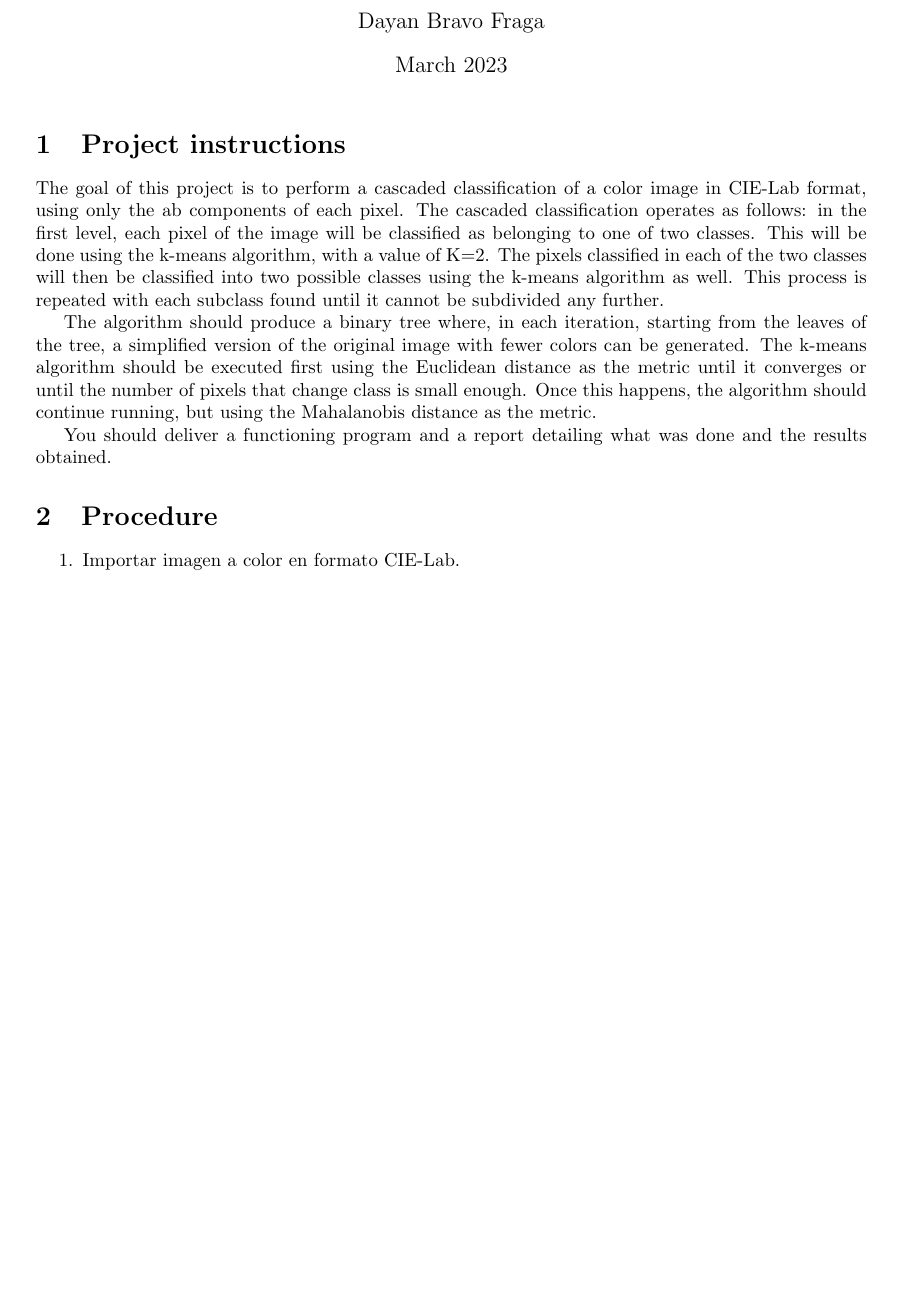
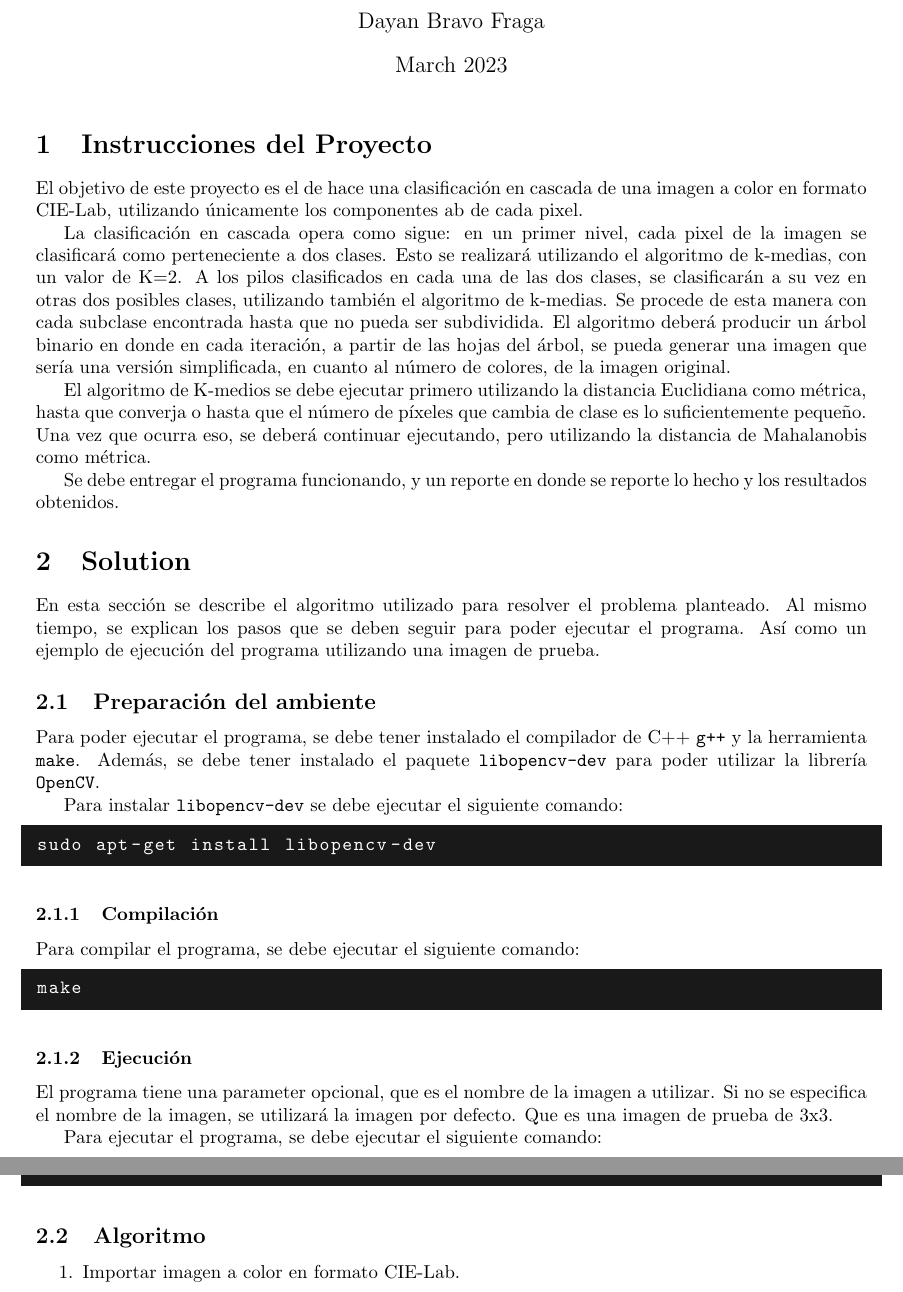
Before and after one commit to dayan3847/computer_vision, a LaTeX document (doc/report.tex, which reads doc/latex/tex/procedure.tex, doc/latex/tex/project_instructions.tex, doc/latex/tex/solution.tex): part of page 1 of 4 before the commit and two parts of pages 1 and 2 of 4 after it, the two joined at a grey line, cut so that both start at the same text, the shorter picture padded with empty space. Compiled offline with pdfLaTeX.

Commit message:
doc: added environment preparation subsection

```diff
--- a/doc/latex/tex/procedure.tex
+++ /dev/null
@@ -1,3 +0,0 @@
-\section{Procedure}\label{sec:procedure}
-\begin{enumerate}
-    \item Importar imagen a color en formato CIE-Lab.
--- a/doc/latex/tex/project_instructions.tex
+++ b/doc/latex/tex/project_instructions.tex
@@ -1,12 +1,13 @@
-\section{Project instructions}\label{sec:project-instructions}
-The goal of this project is to perform a cascaded classification of a color image in CIE-Lab format, using only the ab components of each pixel.
-The cascaded classification operates as follows: in the first level, each pixel of the image will be classified as belonging to one of two classes.
-This will be done using the k-means algorithm, with a value of K=2.
-The pixels classified in each of the two classes will then be classified into two possible classes using the k-means algorithm as well.
-This process is repeated with each subclass found until it cannot be subdivided any further.
+\section{Instrucciones del Proyecto}\label{sec:project-instructions}
+El objetivo de este proyecto es el de hace una clasificación en cascada de una imagen a color en formato CIE-Lab, utilizando únicamente los componentes ab de cada pixel.
 
-The algorithm should produce a binary tree where, in each iteration, starting from the leaves of the tree, a simplified version of the original image with fewer colors can be generated.
-The k-means algorithm should be executed first using the Euclidean distance as the metric until it converges or until the number of pixels that change class is small enough.
-Once this happens, the algorithm should continue running, but using the Mahalanobis distance as the metric.
+La clasificación en cascada opera como sigue: en un primer nivel, cada pixel de la imagen se clasificará como perteneciente a dos clases.
+Esto se realizará utilizando el algoritmo de k-medias, con un valor de K=2.
+A los pilos clasificados en cada una de las dos clases, se clasificarán a su vez en otras dos posibles clases, utilizando también el algoritmo de k-medias.
+Se procede de esta manera con cada subclase encontrada hasta que no pueda ser subdividida.
+El algoritmo deberá producir un árbol binario en donde en cada iteración, a partir de las hojas del árbol, se pueda generar una imagen que sería una versión simplificada, en cuanto al número de colores, de la imagen original.
 
-You should deliver a functioning program and a report detailing what was done and the results obtained.
+El algoritmo de K-medios se debe ejecutar primero utilizando la distancia Euclidiana como métrica, hasta que converja o hasta que el número de píxeles que cambia de clase es lo suficientemente pequeño.
+Una vez que ocurra eso, se deberá continuar ejecutando, pero utilizando la distancia de Mahalanobis como métrica.
+
+Se debe entregar el programa funcionando, y un reporte en donde se reporte lo hecho y los resultados obtenidos.
--- /dev/null
+++ b/doc/latex/tex/solution.tex
@@ -0,0 +1,42 @@
+\section{Solution}\label{sec:solution}
+
+En esta sección se describe el algoritmo utilizado para resolver el problema planteado.
+Al mismo tiempo, se explican los pasos que se deben seguir para poder ejecutar el programa.
+Así como un ejemplo de ejecución del programa utilizando una imagen de prueba.
+
+% Preparación del ambiente
+\subsection{Preparación del ambiente}\label{subsec:environment-preparation}
+
+Para poder ejecutar el programa, se debe tener instalado el compilador de C++ \texttt{g++} y la herramienta \texttt{make}.
+Además, se debe tener instalado el paquete \texttt{libopencv-dev} para poder utilizar la librería \texttt{OpenCV}.
+
+Para instalar \texttt{libopencv-dev} se debe ejecutar el siguiente comando:
+\begin{lstlisting}[label={lst:install-opencv}]
+sudo apt-get install libopencv-dev
+\end{lstlisting}
+
+% Compilación
+\subsubsection{Compilación}\label{subsubsec:compilation}
+
+Para compilar el programa, se debe ejecutar el siguiente comando:
+\begin{lstlisting}[label={lst:compile}]
+make
+\end{lstlisting}
+
+% Ejecución
+\subsubsection{Ejecución}\label{subsubsec:execution}
+
+El programa tiene una parameter opcional, que es el nombre de la imagen a utilizar.
+Si no se especifica el nombre de la imagen, se utilizará la imagen por defecto.
+Que es una imagen de prueba de 3x3.
+
+Para ejecutar el programa, se debe ejecutar el siguiente comando:
+\begin{lstlisting}[label={lst:run}]
+./main
+\end{lstlisting}
+
+% Algoritmo
+\subsection{Algoritmo}\label{subsec:algorithm}
+
+\begin{enumerate}
+    \item Importar imagen a color en formato CIE-Lab.
--- a/doc/report.tex
+++ b/doc/report.tex
@@ -1,7 +1,7 @@
 \documentclass[24pt]{article}
 
-% Context
-\input{latex/tex/context}
+% Preamble
+\input{latex/tex/preamble}
 
 \title{Cascade Classification K-Means}
 \author{Dayan Bravo Fraga}
```
Also changed, not shown: doc/latex/out/report.pdf, doc/latex/tex/preamble.tex (renamed from doc/latex/tex/context.tex), doc/latex/tex/procedure.tex (20 more changed lines), doc/latex/tex/solution.tex (30 more changed lines), doc/report.tex (2 more changed lines).
